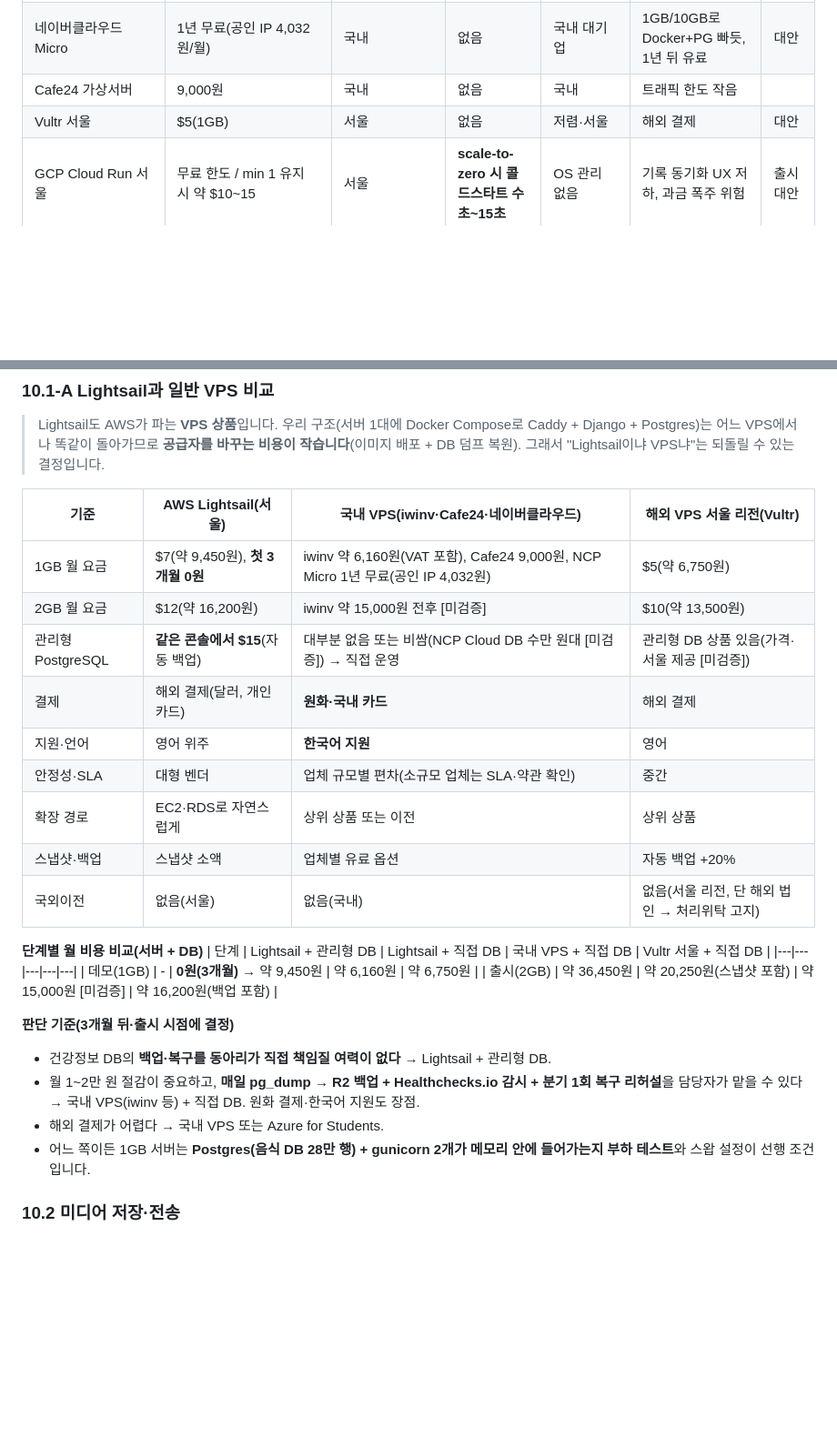
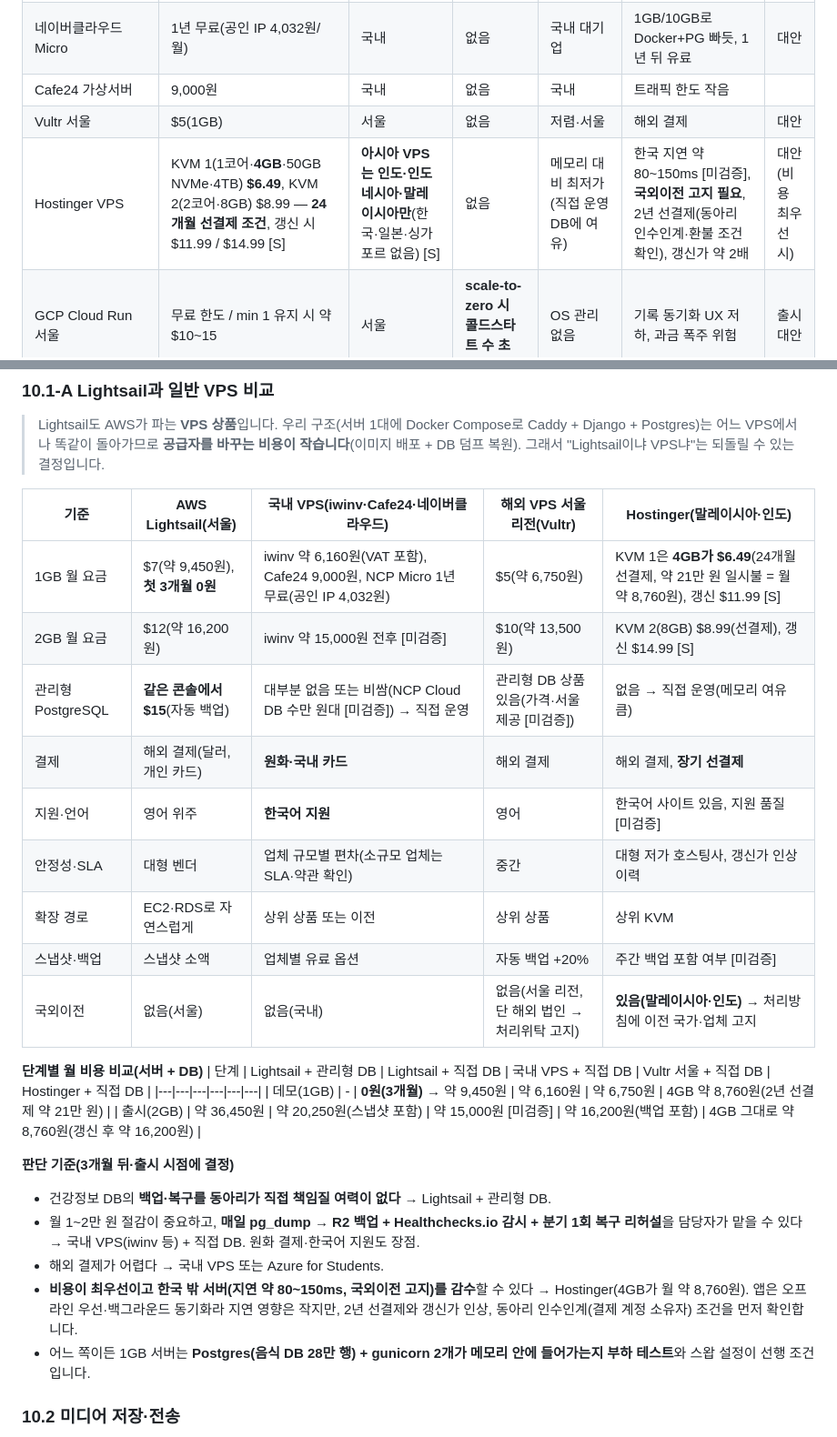
Before and after one commit to SeeSun-YS-SSAFY/See-Sun, a Markdown page: docs/design/08_기술스택_선정.md, 2 parts joined by grey strips. Shown at 91% size. Rendered like a GitHub page; blank space fills up the shorter version.

Commit message:
docs: Hostinger VPS 비교 추가, 1차 인프라·계정 만료 점검 목록(T0-A) 추가
- 08: Hostinger(4GB .49 24개월 선결제, 아시아 VPS는 인도·인도네시아·말레이시아) 비교·판단 기준
- 09: GCP·AWS·Vercel·도메인·공용 계정·학교 계정 Drive 등 11개 항목 만료·정지 위험과 조치

Co-Authored-By: Claude Opus 5.5 <noreply@anthropic.com>
Claude-Session: https://claude.ai/code/session_01YMFvNXc9eLaPNwXqABicSc

```diff
--- a/docs/design/08_기술스택_선정.md
+++ b/docs/design/08_기술스택_선정.md
@@ -253,6 +253,7 @@
 | 네이버클라우드 Micro | 1년 무료(공인 IP 4,032원/월) | 국내 | 없음 | 국내 대기업 | 1GB/10GB로 Docker+PG 빠듯, 1년 뒤 유료 | 대안 |
 | Cafe24 가상서버 | 9,000원 | 국내 | 없음 | 국내 | 트래픽 한도 작음 | |
 | Vultr 서울 | $5(1GB) | 서울 | 없음 | 저렴·서울 | 해외 결제 | 대안 |
+| Hostinger VPS | KVM 1(1코어·**4GB**·50GB NVMe·4TB) **$6.49**, KVM 2(2코어·8GB) $8.99 — **24개월 선결제 조건**, 갱신 시 $11.99 / $14.99 [S] | **아시아 VPS는 인도·인도네시아·말레이시아만**(한국·일본·싱가포르 없음) [S] | 없음 | 메모리 대비 최저가(직접 운영 DB에 여유) | 한국 지연 약 80~150ms [미검증], **국외이전 고지 필요**, 2년 선결제(동아리 인수인계·환불 조건 확인), 갱신가 약 2배 | 대안(비용 최우선 시) |
 | GCP Cloud Run 서울 | 무료 한도 / min 1 유지 시 약 $10~15 | 서울 | **scale-to-zero 시 콜드스타트 수 초~15초** | OS 관리 없음 | 기록 동기화 UX 저하, 과금 폭주 위험 | 출시 대안 |
 | Oracle 상시 무료 | 0원(A1 2 OCPU/12GB, 2026-06 축소) | **춘천 A1 무료 불가, 서울 신규 가입 불가 보고** → 도쿄·오사카 | 없음(유휴 회수 정책) | 무료 성능 큼 | **계정 무통보 종료 사례, 공지 없는 한도 축소** | 제외 |
 | Fly.io 도쿄 | 무료 없음, 약 $6 | 도쿄 | 선택 | Docker 그대로 | 가격 변경 잦음, 국외 | 제외 |
@@ -270,28 +271,29 @@
 
 > Lightsail도 AWS가 파는 **VPS 상품**입니다. 우리 구조(서버 1대에 Docker Compose로 Caddy + Django + Postgres)는 어느 VPS에서나 똑같이 돌아가므로 **공급자를 바꾸는 비용이 작습니다**(이미지 배포 + DB 덤프 복원). 그래서 "Lightsail이냐 VPS냐"는 되돌릴 수 있는 결정입니다.
 
-| 기준 | AWS Lightsail(서울) | 국내 VPS(iwinv·Cafe24·네이버클라우드) | 해외 VPS 서울 리전(Vultr) |
-|---|---|---|---|
-| 1GB 월 요금 | $7(약 9,450원), **첫 3개월 0원** | iwinv 약 6,160원(VAT 포함), Cafe24 9,000원, NCP Micro 1년 무료(공인 IP 4,032원) | $5(약 6,750원) |
-| 2GB 월 요금 | $12(약 16,200원) | iwinv 약 15,000원 전후 [미검증] | $10(약 13,500원) |
-| 관리형 PostgreSQL | **같은 콘솔에서 $15**(자동 백업) | 대부분 없음 또는 비쌈(NCP Cloud DB 수만 원대 [미검증]) → 직접 운영 | 관리형 DB 상품 있음(가격·서울 제공 [미검증]) |
-| 결제 | 해외 결제(달러, 개인 카드) | **원화·국내 카드** | 해외 결제 |
-| 지원·언어 | 영어 위주 | **한국어 지원** | 영어 |
-| 안정성·SLA | 대형 벤더 | 업체 규모별 편차(소규모 업체는 SLA·약관 확인) | 중간 |
-| 확장 경로 | EC2·RDS로 자연스럽게 | 상위 상품 또는 이전 | 상위 상품 |
-| 스냅샷·백업 | 스냅샷 소액 | 업체별 유료 옵션 | 자동 백업 +20% |
-| 국외이전 | 없음(서울) | 없음(국내) | 없음(서울 리전, 단 해외 법인 → 처리위탁 고지) |
+| 기준 | AWS Lightsail(서울) | 국내 VPS(iwinv·Cafe24·네이버클라우드) | 해외 VPS 서울 리전(Vultr) | Hostinger(말레이시아·인도) |
+|---|---|---|---|---|
+| 1GB 월 요금 | $7(약 9,450원), **첫 3개월 0원** | iwinv 약 6,160원(VAT 포함), Cafe24 9,000원, NCP Micro 1년 무료(공인 IP 4,032원) | $5(약 6,750원)  | KVM 1은 **4GB가 $6.49**(24개월 선결제, 약 21만 원 일시불 = 월 약 8,760원), 갱신 $11.99 [S] |
+| 2GB 월 요금 | $12(약 16,200원) | iwinv 약 15,000원 전후 [미검증] | $10(약 13,500원)  | KVM 2(8GB) $8.99(선결제), 갱신 $14.99 [S] |
+| 관리형 PostgreSQL | **같은 콘솔에서 $15**(자동 백업) | 대부분 없음 또는 비쌈(NCP Cloud DB 수만 원대 [미검증]) → 직접 운영 | 관리형 DB 상품 있음(가격·서울 제공 [미검증])  | 없음 → 직접 운영(메모리 여유 큼) |
+| 결제 | 해외 결제(달러, 개인 카드) | **원화·국내 카드** | 해외 결제  | 해외 결제, **장기 선결제** |
+| 지원·언어 | 영어 위주 | **한국어 지원** | 영어  | 한국어 사이트 있음, 지원 품질 [미검증] |
+| 안정성·SLA | 대형 벤더 | 업체 규모별 편차(소규모 업체는 SLA·약관 확인) | 중간  | 대형 저가 호스팅사, 갱신가 인상 이력 |
+| 확장 경로 | EC2·RDS로 자연스럽게 | 상위 상품 또는 이전 | 상위 상품  | 상위 KVM |
+| 스냅샷·백업 | 스냅샷 소액 | 업체별 유료 옵션 | 자동 백업 +20%  | 주간 백업 포함 여부 [미검증] |
+| 국외이전 | 없음(서울) | 없음(국내) | 없음(서울 리전, 단 해외 법인 → 처리위탁 고지)  | **있음(말레이시아·인도)** → 처리방침에 이전 국가·업체 고지 |
 
 **단계별 월 비용 비교(서버 + DB)**
-| 단계 | Lightsail + 관리형 DB | Lightsail + 직접 DB | 국내 VPS + 직접 DB | Vultr 서울 + 직접 DB |
-|---|---|---|---|---|
-| 데모(1GB) | - | **0원(3개월)** → 약 9,450원 | 약 6,160원 | 약 6,750원 |
-| 출시(2GB) | 약 36,450원 | 약 20,250원(스냅샷 포함) | 약 15,000원 [미검증] | 약 16,200원(백업 포함) |
+| 단계 | Lightsail + 관리형 DB | Lightsail + 직접 DB | 국내 VPS + 직접 DB | Vultr 서울 + 직접 DB | Hostinger + 직접 DB |
+|---|---|---|---|---|---|
+| 데모(1GB) | - | **0원(3개월)** → 약 9,450원 | 약 6,160원 | 약 6,750원 | 4GB 약 8,760원(2년 선결제 약 21만 원) |
+| 출시(2GB) | 약 36,450원 | 약 20,250원(스냅샷 포함) | 약 15,000원 [미검증] | 약 16,200원(백업 포함) | 4GB 그대로 약 8,760원(갱신 후 약 16,200원) |
 
 **판단 기준(3개월 뒤·출시 시점에 결정)**
 - 건강정보 DB의 **백업·복구를 동아리가 직접 책임질 여력이 없다** → Lightsail + 관리형 DB.
 - 월 1~2만 원 절감이 중요하고, **매일 pg_dump → R2 백업 + Healthchecks.io 감시 + 분기 1회 복구 리허설**을 담당자가 맡을 수 있다 → 국내 VPS(iwinv 등) + 직접 DB. 원화 결제·한국어 지원도 장점.
 - 해외 결제가 어렵다 → 국내 VPS 또는 Azure for Students.
+- **비용이 최우선이고 한국 밖 서버(지연 약 80~150ms, 국외이전 고지)를 감수**할 수 있다 → Hostinger(4GB가 월 약 8,760원). 앱은 오프라인 우선·백그라운드 동기화라 지연 영향은 작지만, 2년 선결제와 갱신가 인상, 동아리 인수인계(결제 계정 소유자) 조건을 먼저 확인합니다.
 - 어느 쪽이든 1GB 서버는 **Postgres(음식 DB 28만 행) + gunicorn 2개가 메모리 안에 들어가는지 부하 테스트**와 스왑 설정이 선행 조건입니다.
 
 ### 10.2 미디어 저장·전송
```
Also changed, not shown: docs/design/09_기술스택_전환계획.md (+21 -1 lines).
